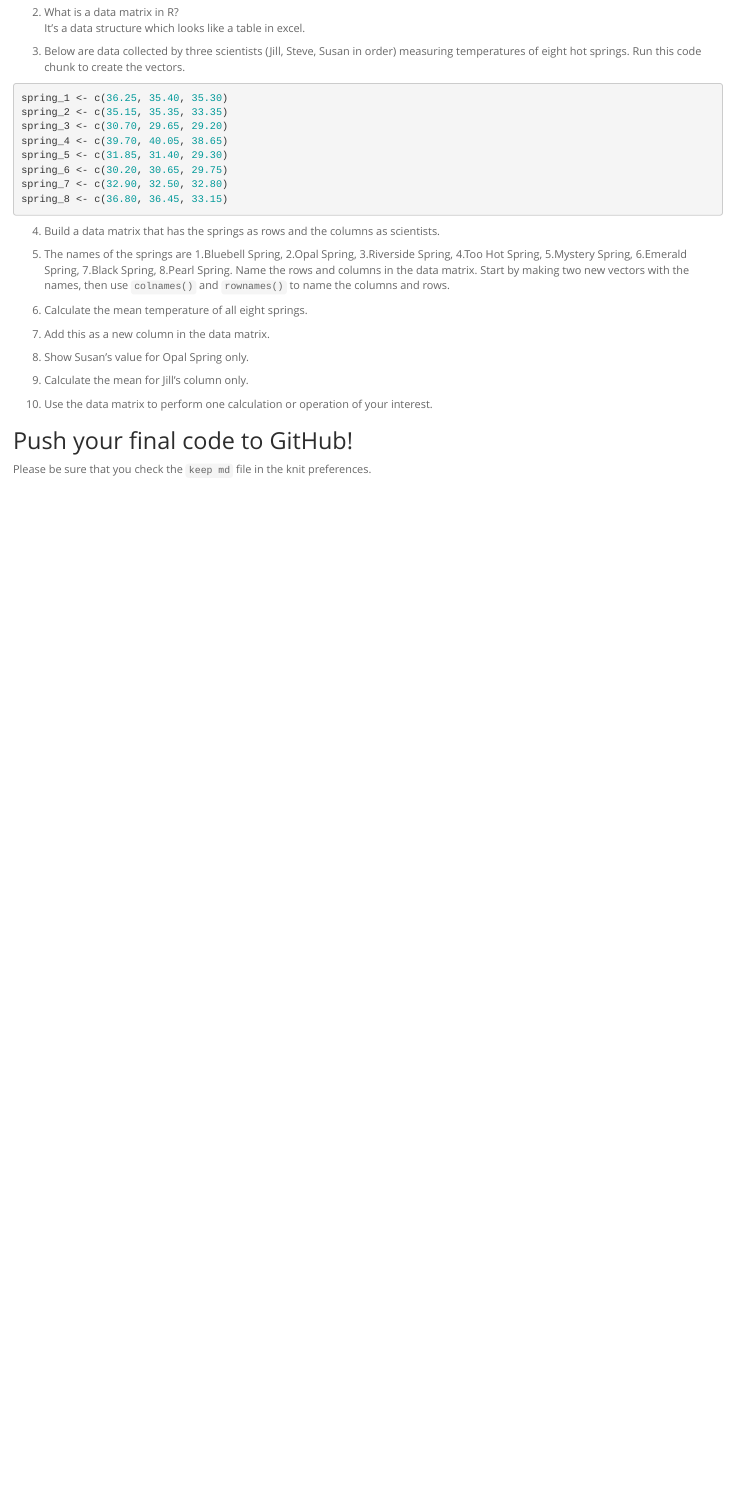
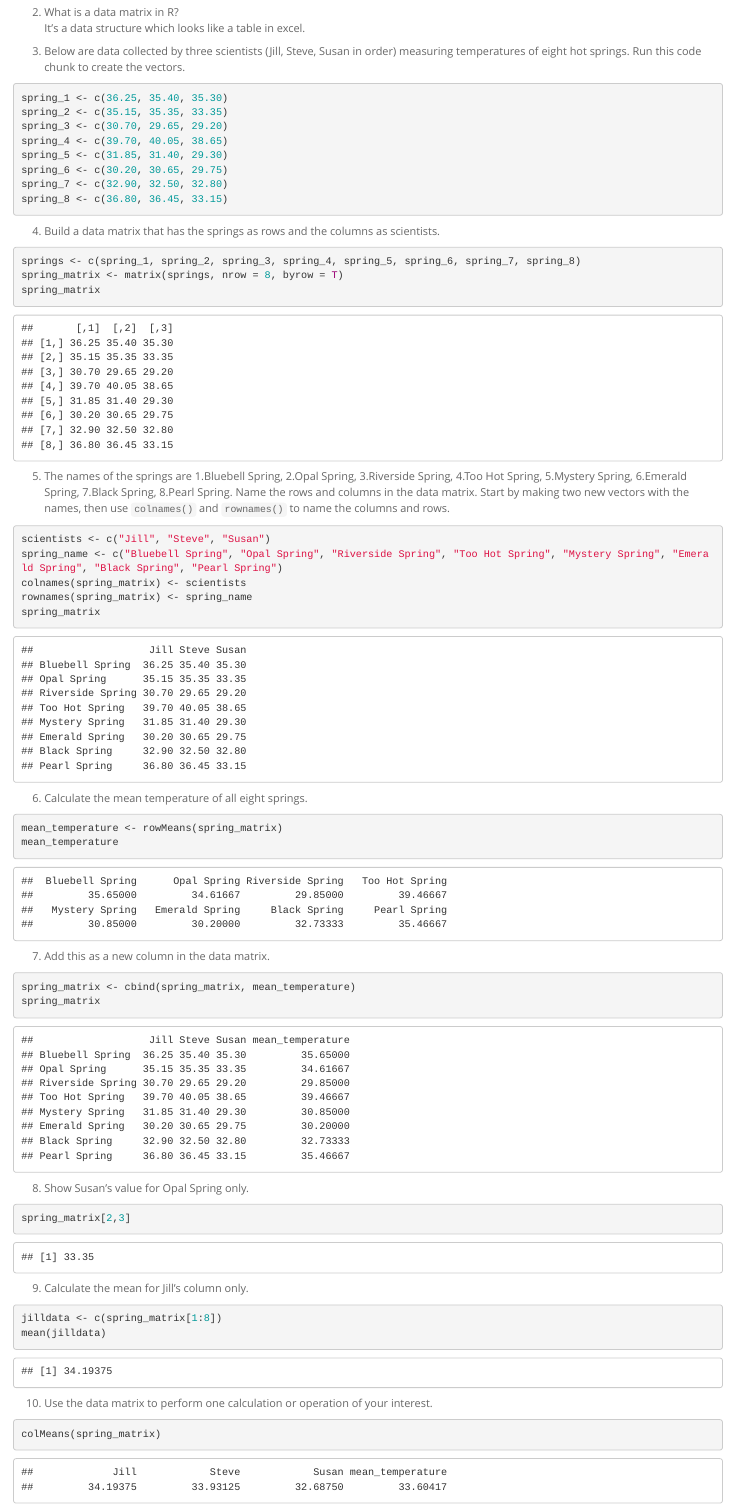
Before and after one commit to NicoleT-2004/BIS15W2024_ntang, an R Markdown document (lab2/lab2_hw.Rmd): the page in a window 1100 px wide, from 330 px down. Rendered offline with R 4.5, knitr and Pandoc, with nearby package versions.

Commit message:
Update lab2_hw.Rmd

````diff
--- a/lab2/lab2_hw.Rmd
+++ b/lab2/lab2_hw.Rmd
@@ -5,7 +5,7 @@
 output:
   html_document:
     theme: spacelab
-    toc: no
+    keep_md: true
 ---
 
 ## Instructions
@@ -33,26 +33,53 @@
 
 4. Build a data matrix that has the springs as rows and the columns as scientists.
 ```{r}
-
+springs <- c(spring_1, spring_2, spring_3, spring_4, spring_5, spring_6, spring_7, spring_8)
+spring_matrix <- matrix(springs, nrow = 8, byrow = T)
+spring_matrix
 ```
 
 
 5. The names of the springs are 1.Bluebell Spring, 2.Opal Spring, 3.Riverside Spring, 4.Too Hot Spring, 5.Mystery Spring, 6.Emerald Spring, 7.Black Spring, 8.Pearl Spring. Name the rows and columns in the data matrix. Start by making two new vectors with the names, then use `colnames()` and `rownames()` to name the columns and rows.
+```{r}
+scientists <- c("Jill", "Steve", "Susan")
+spring_name <- c("Bluebell Spring", "Opal Spring", "Riverside Spring", "Too Hot Spring", "Mystery Spring", "Emerald Spring", "Black Spring", "Pearl Spring")
+colnames(spring_matrix) <- scientists
+rownames(spring_matrix) <- spring_name
+spring_matrix
+```
 
 
 6. Calculate the mean temperature of all eight springs.
+```{r}
+mean_temperature <- rowMeans(spring_matrix)
+mean_temperature
+```
 
 
 7. Add this as a new column in the data matrix.
+```{r}
+spring_matrix <- cbind(spring_matrix, mean_temperature)
+spring_matrix
+```
 
 
 8. Show Susan's value for Opal Spring only.
+```{r}
+spring_matrix[2,3]
+```
 
 
 9. Calculate the mean for Jill's column only.
 
+```{r}
+jilldata <- c(spring_matrix[1:8])
+mean(jilldata)
+```
 
 10. Use the data matrix to perform one calculation or operation of your interest.
+```{r}
+colMeans(spring_matrix)
+```
 
 ## Push your final code to GitHub!
 Please be sure that you check the `keep md` file in the knit preferences.
````
